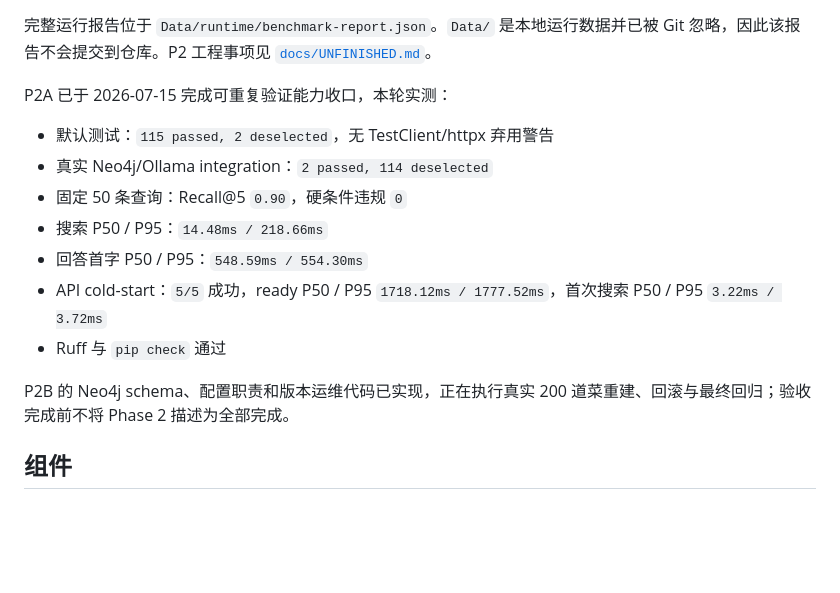
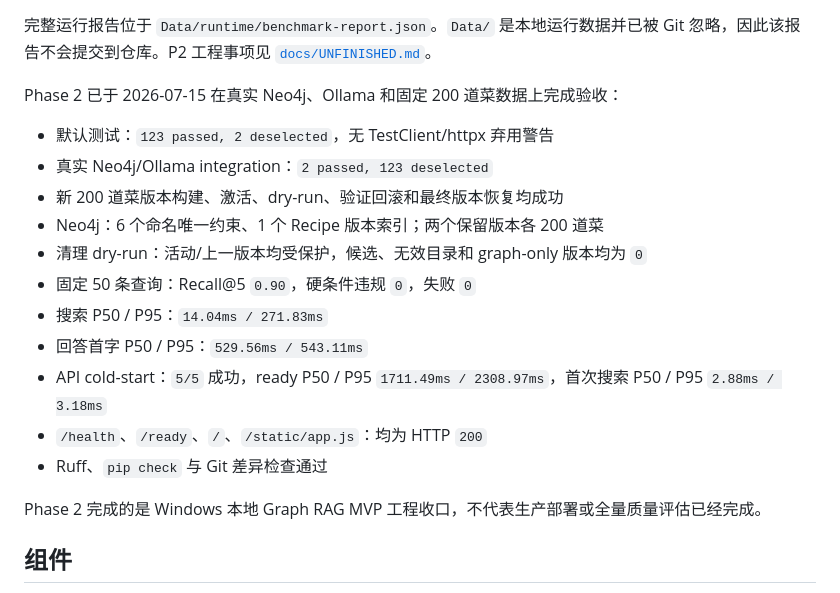
Before and after one commit to XiaoGuoHong/CookQA, a Markdown page: README.md, the part around the change. Rendered like a GitHub page; blank space fills up the shorter version.

Commit message:
docs: complete CookQA Phase 2 acceptance

```diff
--- a/README.md
+++ b/README.md
@@ -17,17 +17,21 @@ P1 已于 2026-07-14 在本机真实 Neo4j Windows 服务、Ollama 和 200 道
 
 完整运行报告位于 `Data/runtime/benchmark-report.json`。`Data/` 是本地运行数据并已被 Git 忽略，因此该报告不会提交到仓库。P2 工程事项见 [`docs/UNFINISHED.md`](docs/UNFINISHED.md)。
 
-P2A 已于 2026-07-15 完成可重复验证能力收口，本轮实测：
+Phase 2 已于 2026-07-15 在真实 Neo4j、Ollama 和固定 200 道菜数据上完成验收：
 
-- 默认测试：`115 passed, 2 deselected`，无 TestClient/httpx 弃用警告
-- 真实 Neo4j/Ollama integration：`2 passed, 114 deselected`
-- 固定 50 条查询：Recall@5 `0.90`，硬条件违规 `0`
-- 搜索 P50 / P95：`14.48ms / 218.66ms`
-- 回答首字 P50 / P95：`548.59ms / 554.30ms`
-- API cold-start：`5/5` 成功，ready P50 / P95 `1718.12ms / 1777.52ms`，首次搜索 P50 / P95 `3.22ms / 3.72ms`
-- Ruff 与 `pip check` 通过
+- 默认测试：`123 passed, 2 deselected`，无 TestClient/httpx 弃用警告
+- 真实 Neo4j/Ollama integration：`2 passed, 123 deselected`
+- 新 200 道菜版本构建、激活、dry-run、验证回滚和最终版本恢复均成功
+- Neo4j：6 个命名唯一约束、1 个 Recipe 版本索引；两个保留版本各 200 道菜
+- 清理 dry-run：活动/上一版本均受保护，候选、无效目录和 graph-only 版本均为 `0`
+- 固定 50 条查询：Recall@5 `0.90`，硬条件违规 `0`，失败 `0`
+- 搜索 P50 / P95：`14.04ms / 271.83ms`
+- 回答首字 P50 / P95：`529.56ms / 543.11ms`
+- API cold-start：`5/5` 成功，ready P50 / P95 `1711.49ms / 2308.97ms`，首次搜索 P50 / P95 `2.88ms / 3.18ms`
+- `/health`、`/ready`、`/`、`/static/app.js`：均为 HTTP `200`
+- Ruff、`pip check` 与 Git 差异检查通过
 
-P2B 的 Neo4j schema、配置职责和版本运维代码已实现，正在执行真实 200 道菜重建、回滚与最终回归；验收完成前不将 Phase 2 描述为全部完成。
+Phase 2 完成的是 Windows 本地 Graph RAG MVP 工程收口，不代表生产部署或全量质量评估已经完成。
 
 ## 组件
 
```
Also changed, not shown: docs/UNFINISHED.md (+33 -6 lines).
